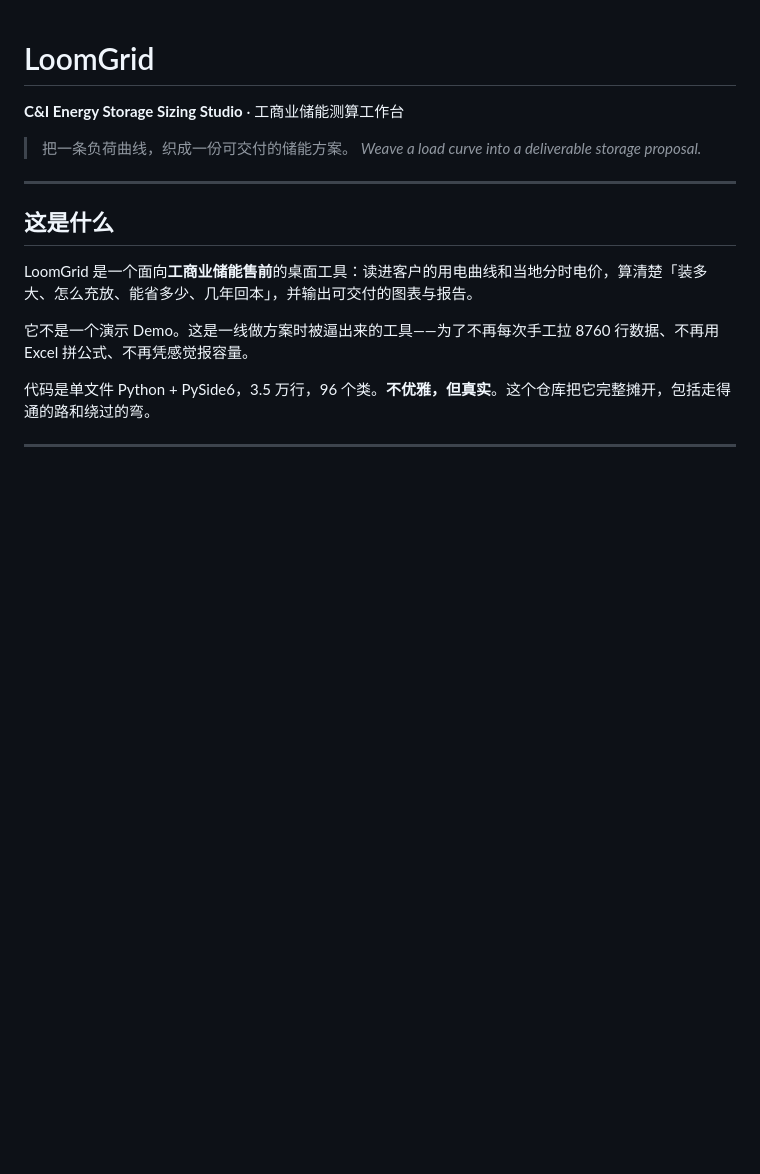
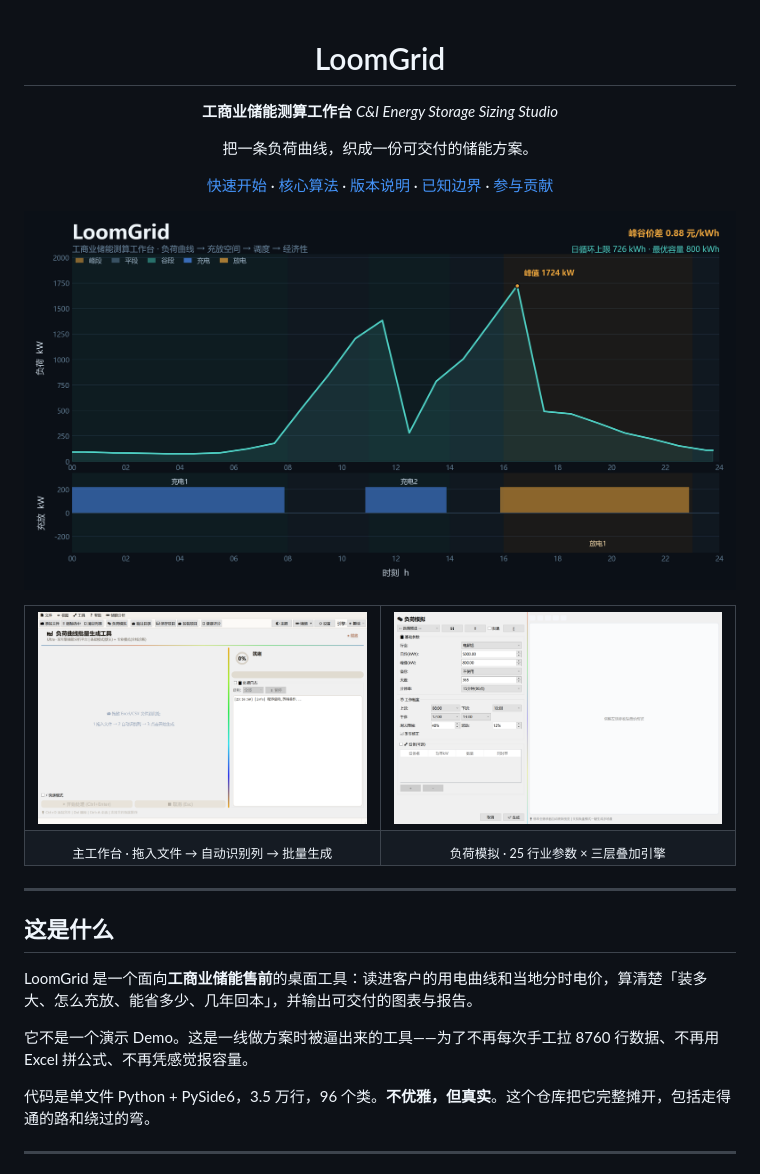
Before and after one commit to 172629438/loomgrid, a Markdown page: README.md, the part around one of its changes. Drawn GitHub-style; pictures changed too: assets/hero.png (added), assets/screenshot-load-simulation.png (added), assets/screenshot-main.png (added); blank space fills up the shorter version.

```diff
--- a/README.md
+++ b/README.md
@@ -1,9 +3,28 @@
 # LoomGrid
 
-**C&I Energy Storage Sizing Studio** · 工商业储能测算工作台
+**工商业储能测算工作台**
+*C&I Energy Storage Sizing Studio*
 
-> 把一条负荷曲线，织成一份可交付的储能方案。
-> *Weave a load curve into a deliverable storage proposal.*
+把一条负荷曲线，织成一份可交付的储能方案。
+
+[快速开始](#快速开始) · [核心算法](#核心算法可独立运行) · [版本说明](#版本说明) · [已知边界](#已知边界) · [参与贡献](CONTRIBUTING.md)
+
+</div>
+
+![LoomGrid](assets/hero.png)
+
+<div align="center">
+<table>
+<tr>
+<td align="center" width="50%"><img src="assets/screenshot-main.png" alt="主工作台"></td>
+<td align="center" width="50%"><img src="assets/screenshot-load-simulation.png" alt="负荷模拟"></td>
+</tr>
+<tr>
+<td align="center"><sub>主工作台 · 拖入文件 → 自动识别列 → 批量生成</sub></td>
+<td align="center"><sub>负荷模拟 · 25 行业参数 × 三层叠加引擎</sub></td>
+</tr>
+</table>
+</div>
 
 ---
 
```
Also changed, not shown: other parts of README.md (+116 -77 lines), legacy/README.md (added, +112 -0 lines), assets/app.png (added), 10 other files.
